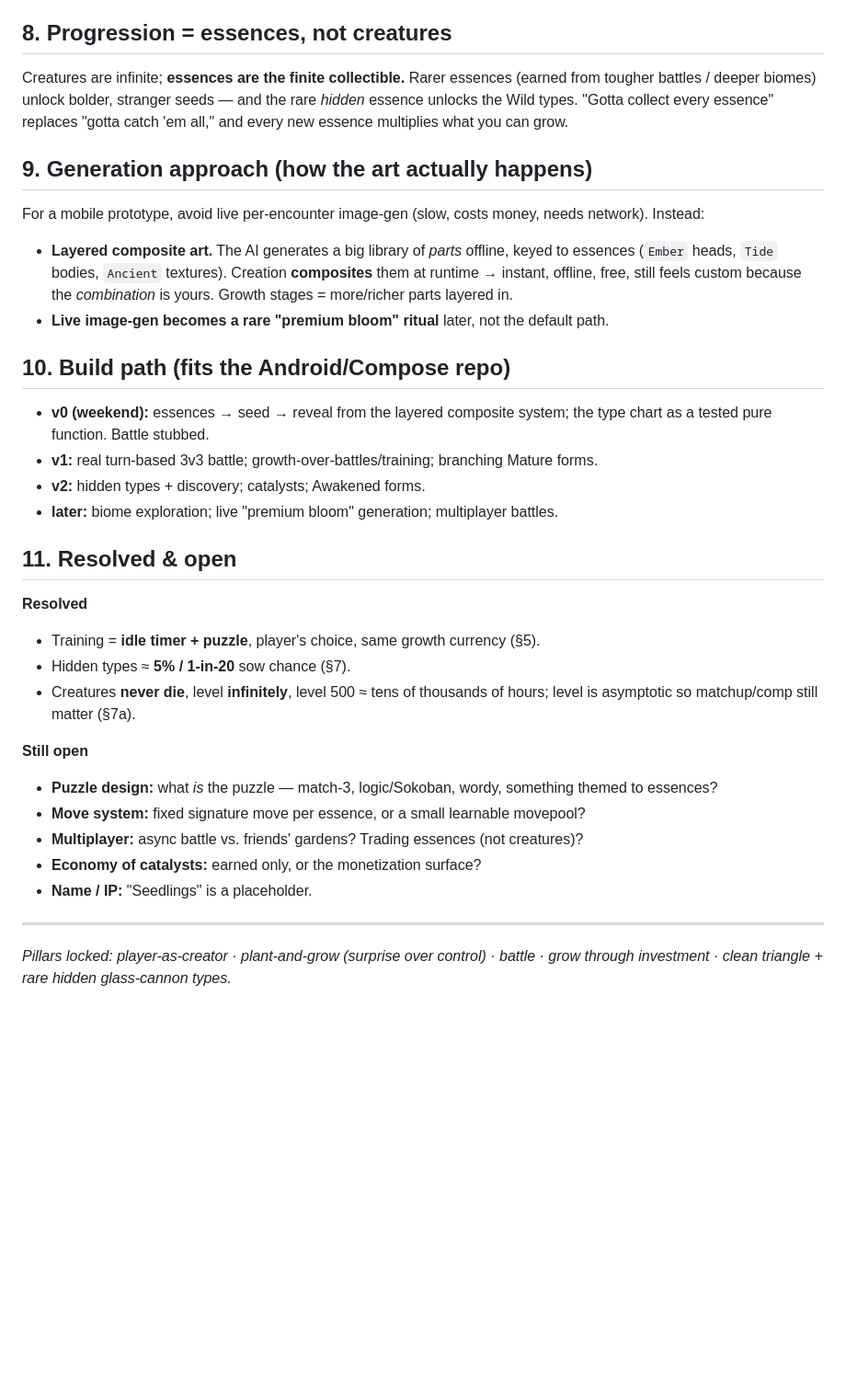
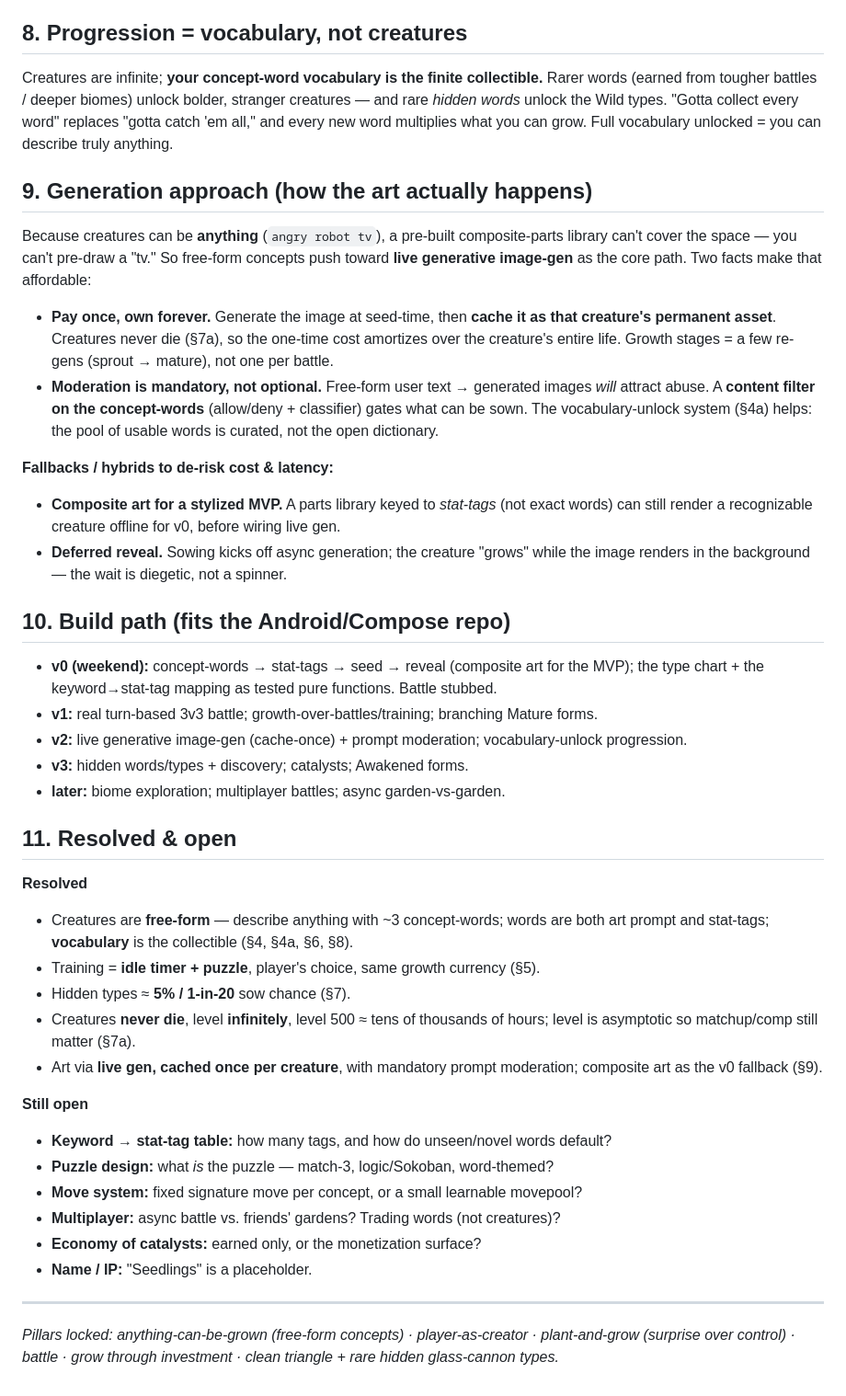
Before and after one commit to 13-1V1/BMeyer, a Markdown page: docs/seedlings-gdd.md, the part around one of its changes. Shown at 92% size. GitHub-like rendering; blank space fills up the shorter version.

```diff
--- a/docs/seedlings-gdd.md
+++ b/docs/seedlings-gdd.md
@@ -146,49 +171,67 @@ thing to actually build.
   - The prestige of a high level is **social/personal** ("look what I raised"), not a
     pay-to-skip power wall.
 
-## 8. Progression = essences, not creatures
+## 8. Progression = vocabulary, not creatures
 
-Creatures are infinite; **essences are the finite collectible.** Rarer essences (earned
-from tougher battles / deeper biomes) unlock bolder, stranger seeds — and the rare *hidden*
-essence unlocks the Wild types. "Gotta collect every essence" replaces "gotta catch 'em
-all," and every new essence multiplies what you can grow.
+Creatures are infinite; **your concept-word vocabulary is the finite collectible.** Rarer
+words (earned from tougher battles / deeper biomes) unlock bolder, stranger creatures — and
+rare *hidden words* unlock the Wild types. "Gotta collect every word" replaces "gotta catch
+'em all," and every new word multiplies what you can grow. Full vocabulary unlocked = you
+can describe truly anything.
 
 ## 9. Generation approach (how the art actually happens)
 
-For a mobile prototype, avoid live per-encounter image-gen (slow, costs money, needs
-network). Instead:
+Because creatures can be **anything** (`angry robot tv`), a pre-built composite-parts
+library can't cover the space — you can't pre-draw a "tv." So free-form concepts push
+toward **live generative image-gen** as the core path. Two facts make that affordable:
 
-- **Layered composite art.** The AI generates a big library of *parts* offline, keyed to
-  essences (`Ember` heads, `Tide` bodies, `Ancient` textures). Creation **composites** them
-  at runtime → instant, offline, free, still feels custom because the *combination* is
-  yours. Growth stages = more/richer parts layered in.
-- **Live image-gen becomes a rare "premium bloom" ritual** later, not the default path.
+- **Pay once, own forever.** Generate the image at seed-time, then **cache it as that
+  creature's permanent asset**. Creatures never die (§7a), so the one-time cost amortizes
+  over the creature's entire life. Growth stages = a few re-gens (sprout → mature), not one
+  per battle.
+- **Moderation is mandatory, not optional.** Free-form user text → generated images *will*
+  attract abuse. A **content filter on the concept-words** (allow/deny + classifier) gates
+  what can be sown. The vocabulary-unlock system (§4a) helps: the pool of usable words is
+  curated, not the open dictionary.
+
+**Fallbacks / hybrids to de-risk cost & latency:**
+- **Composite art for a stylized MVP.** A parts library keyed to *stat-tags* (not exact
+  words) can still render a recognizable creature offline for v0, before wiring live gen.
+- **Deferred reveal.** Sowing kicks off async generation; the creature "grows" while the
+  image renders in the background — the wait is diegetic, not a spinner.
 
 ## 10. Build path (fits the Android/Compose repo)
 
-- **v0 (weekend):** essences → seed → reveal from the layered composite system; the type
-  chart as a tested pure function. Battle stubbed.
+- **v0 (weekend):** concept-words → stat-tags → seed → reveal (composite art for the MVP);
+  the type chart + the keyword→stat-tag mapping as tested pure functions. Battle stubbed.
 - **v1:** real turn-based 3v3 battle; growth-over-battles/training; branching Mature forms.
-- **v2:** hidden types + discovery; catalysts; Awakened forms.
-- **later:** biome exploration; live "premium bloom" generation; multiplayer battles.
+- **v2:** live generative image-gen (cache-once) + prompt moderation; vocabulary-unlock
+  progression.
+- **v3:** hidden words/types + discovery; catalysts; Awakened forms.
+- **later:** biome exploration; multiplayer battles; async garden-vs-garden.
 
 ## 11. Resolved & open
 
 **Resolved**
+- Creatures are **free-form** — describe anything with ~3 concept-words; words are both art
+  prompt and stat-tags; **vocabulary** is the collectible (§4, §4a, §6, §8).
 - Training = **idle timer + puzzle**, player's choice, same growth currency (§5).
 - Hidden types ≈ **5% / 1-in-20** sow chance (§7).
 - Creatures **never die**, level **infinitely**, level 500 ≈ tens of thousands of hours;
   level is asymptotic so matchup/comp still matter (§7a).
+- Art via **live gen, cached once per creature**, with mandatory prompt moderation;
+  composite art as the v0 fallback (§9).
 
 **Still open**
-- **Puzzle design:** what *is* the puzzle — match-3, logic/Sokoban, wordy, something themed
-  to essences?
-- **Move system:** fixed signature move per essence, or a small learnable movepool?
-- **Multiplayer:** async battle vs. friends' gardens? Trading essences (not creatures)?
+- **Keyword → stat-tag table:** how many tags, and how do unseen/novel words default?
+- **Puzzle design:** what *is* the puzzle — match-3, logic/Sokoban, word-themed?
+- **Move system:** fixed signature move per concept, or a small learnable movepool?
+- **Multiplayer:** async battle vs. friends' gardens? Trading words (not creatures)?
 - **Economy of catalysts:** earned only, or the monetization surface?
 - **Name / IP:** "Seedlings" is a placeholder.
 
 ---
 
-*Pillars locked: player-as-creator · plant-and-grow (surprise over control) · battle · grow
-through investment · clean triangle + rare hidden glass-cannon types.*
+*Pillars locked: anything-can-be-grown (free-form concepts) · player-as-creator ·
+plant-and-grow (surprise over control) · battle · grow through investment · clean triangle +
+rare hidden glass-cannon types.*
```
Also changed, not shown: other parts of docs/seedlings-gdd.md (+52 -27 lines).
